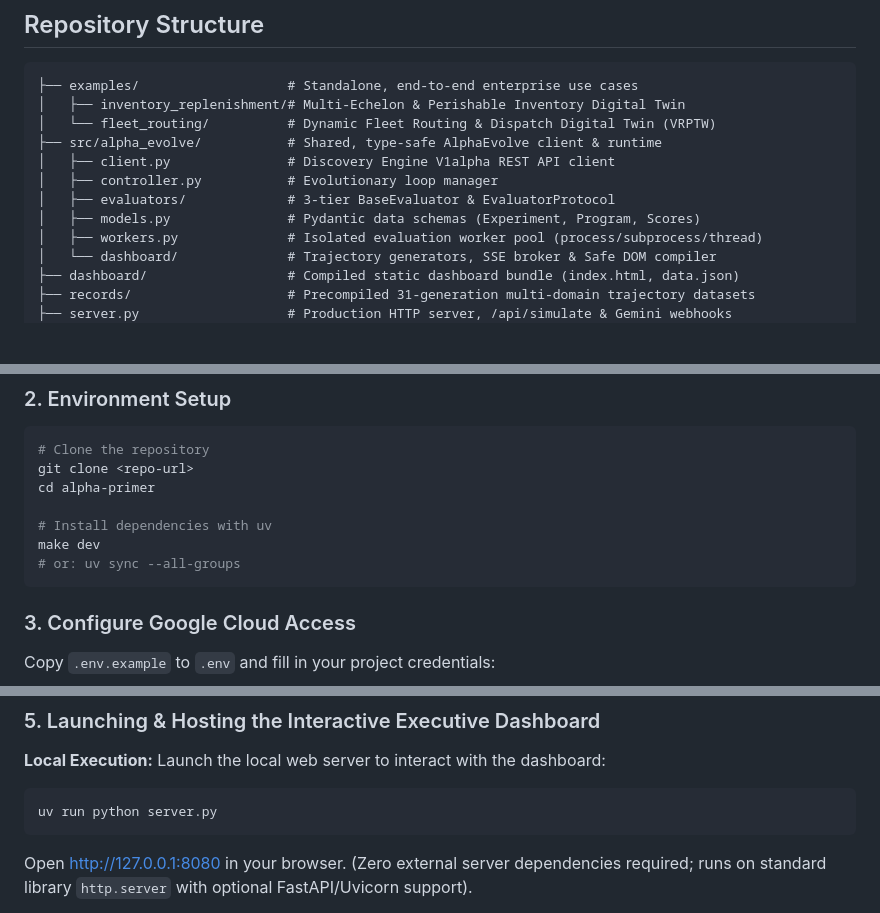
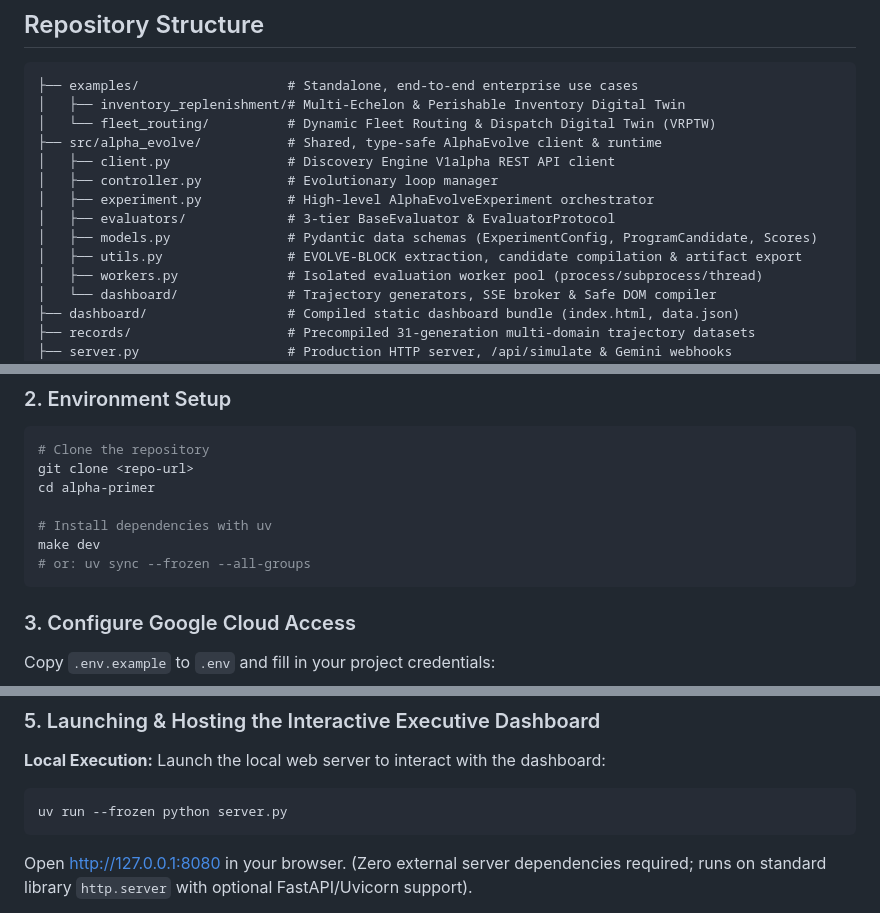
Before and after one commit to tottenjordan/alpha-primer, a Markdown page: README.md, 3 parts joined by grey strips. GitHub-like rendering; blank space fills up the shorter version.

````diff
--- a/README.md
+++ b/README.md
@@ -24,8 +24,10 @@ AlphaEvolve is Google's agentic evolutionary coding capability powered by Gemini
 ├── src/alpha_evolve/           # Shared, type-safe AlphaEvolve client & runtime
 │   ├── client.py               # Discovery Engine V1alpha REST API client
 │   ├── controller.py           # Evolutionary loop manager
+│   ├── experiment.py           # High-level AlphaEvolveExperiment orchestrator
 │   ├── evaluators/             # 3-tier BaseEvaluator & EvaluatorProtocol
-│   ├── models.py               # Pydantic data schemas (Experiment, Program, Scores)
+│   ├── models.py               # Pydantic data schemas (ExperimentConfig, ProgramCandidate, Scores)
+│   ├── utils.py                # EVOLVE-BLOCK extraction, candidate compilation & artifact export
 │   ├── workers.py              # Isolated evaluation worker pool (process/subprocess/thread)
 │   └── dashboard/              # Trajectory generators, SSE broker & Safe DOM compiler
 ├── dashboard/                  # Compiled static dashboard bundle (index.html, data.json)
@@ -58,7 +60,7 @@ cd alpha-primer
 
 # Install dependencies with uv
 make dev
-# or: uv sync --all-groups
+# or: uv sync --frozen --all-groups
 ```
 
 ### 3. Configure Google Cloud Access
@@ -103,7 +105,7 @@ See [docs/notes/cloud_resources_and_execution.md](docs/notes/cloud_resources_and
 Launch the local web server to interact with the dashboard:
 
 ```bash
-uv run python server.py
+uv run --frozen python server.py
 ```
 
 Open [http://127.0.0.1:8080](http://127.0.0.1:8080) in your browser. (Zero external server dependencies required; runs on standard library `http.server` with optional FastAPI/Uvicorn support).
````
Also changed, not shown: other parts of README.md (+13 -13 lines), docs/USER_GUIDE.md (+44 -29 lines).
